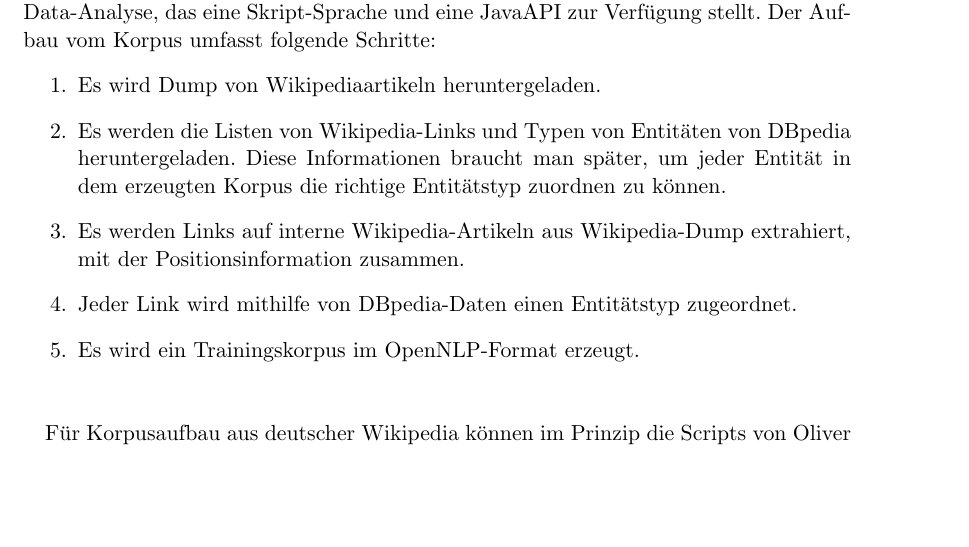
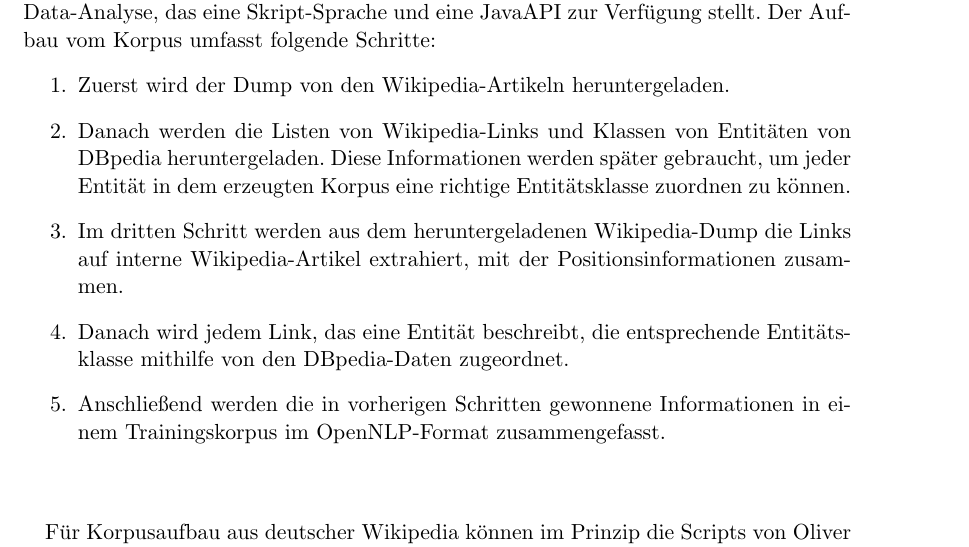
Before and after one commit to tastatur/masterarbeit, a LaTeX thesis (ausarbeitung/Abschlussarbeit/Abschlussarbeit.tex, which reads ausarbeitung/Abschlussarbeit/04-Implementierung.tex): part of page 45 of 96, cut so that both start at the same text, the shorter picture padded with empty space. Compiled offline with LuaLaTeX; an older LaTeX class or package is replaced by its successor.

Commit message:
F. Korrektur, Implementierung, Korpora

```diff
--- a/ausarbeitung/Abschlussarbeit/04-Implementierung.tex
+++ b/ausarbeitung/Abschlussarbeit/04-Implementierung.tex
@@ -235,11 +235,11 @@ Oliver Grisel\footnote{\url{http://www.nuxeo.com/blog/mining-wikipedia-with-hado
 \paragraph{}
 Für den Aufbau des Korpus wird Apache Pig\footnote{\url{http://pig.apache.org/} (Zuletzt abgerufen am 23. Oktober)} verwendet - ein Framework für Big-Data-Analyse, das eine Skript-Sprache und eine JavaAPI zur Verfügung stellt. Der Aufbau vom Korpus umfasst folgende Schritte:
 \begin{enumerate}
-\item Es wird Dump von Wikipediaartikeln heruntergeladen.
-\item Es werden die Listen von Wikipedia-Links und Typen von Entitäten von DBpedia heruntergeladen. Diese Informationen braucht man später, um jeder Entität in dem erzeugten Korpus die richtige Entitätstyp zuordnen zu können.
-\item Es werden Links auf interne Wikipedia-Artikeln aus Wikipedia-Dump extrahiert, mit der Positionsinformation zusammen.
-\item Jeder Link wird mithilfe von DBpedia-Daten einen Entitätstyp zugeordnet.
-\item Es wird ein Trainingskorpus im OpenNLP-Format erzeugt.
+\item Zuerst wird der Dump von den Wikipedia-Artikeln heruntergeladen.
+\item Danach werden die Listen von Wikipedia-Links und Klassen von Entitäten von DBpedia heruntergeladen. Diese Informationen werden später gebraucht, um jeder Entität in dem erzeugten Korpus eine richtige Entitätsklasse zuordnen zu können.
+\item Im dritten Schritt werden aus dem heruntergeladenen Wikipedia-Dump die Links auf interne Wikipedia-Artikel extrahiert, mit der Positionsinformationen zusammen.
+\item Danach wird jedem Link, das eine Entität beschreibt, die entsprechende Entitätsklasse mithilfe von den DBpedia-Daten zugeordnet.
+\item Anschließend werden die in vorherigen Schritten gewonnene Informationen in einem Trainingskorpus im OpenNLP-Format zusammengefasst.
 \end{enumerate}
 
 \paragraph{}
```
